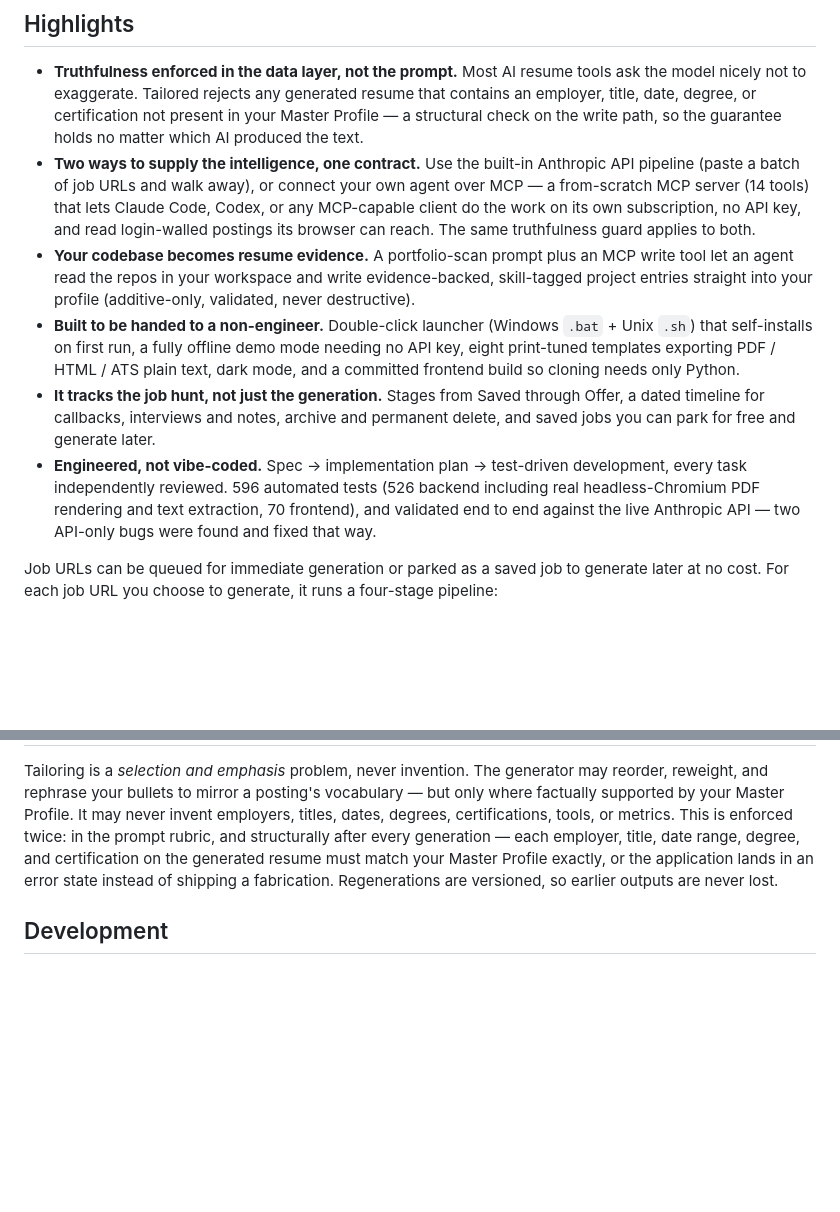
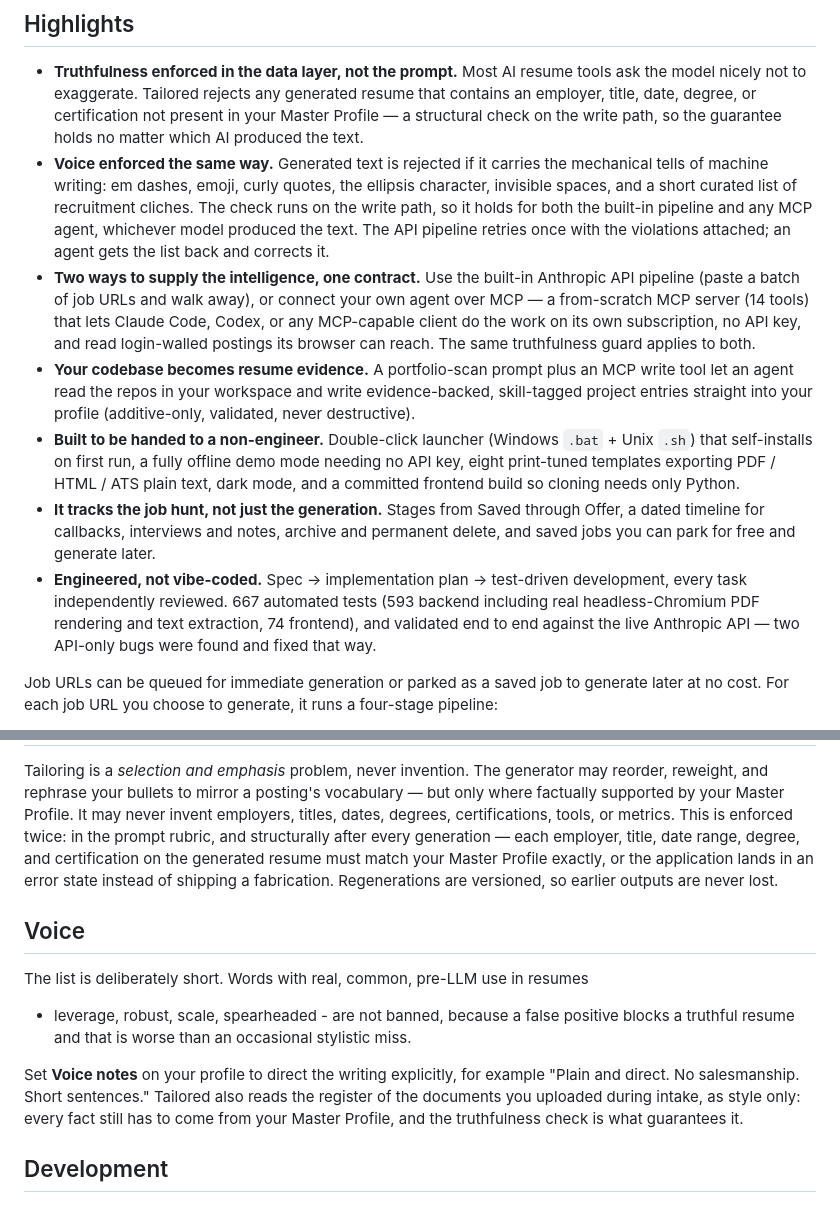
Before and after one commit to end1989/tailored, a Markdown page: README.md, 2 parts joined by grey strips. Drawn GitHub-style; blank space fills up the shorter version.

Commit message:
docs: the voice contract

```diff
--- a/README.md
+++ b/README.md
@@ -9,11 +9,18 @@ and emphasizes* from it per job. It never invents anything
 ## Highlights
 
 - **Truthfulness enforced in the data layer, not the prompt.** Most AI resume tools ask the model nicely not to exaggerate. Tailored rejects any generated resume that contains an employer, title, date, degree, or certification not present in your Master Profile — a structural check on the write path, so the guarantee holds no matter which AI produced the text.
+- **Voice enforced the same way.** Generated text is rejected if it carries the
+mechanical tells of machine writing: em dashes, emoji, curly quotes, the
+ellipsis character, invisible spaces, and a short curated list of recruitment
+cliches. The check runs on the write path, so it holds for both the built-in
+pipeline and any MCP agent, whichever model produced the text. The API pipeline
+retries once with the violations attached; an agent gets the list back and
+corrects it.
 - **Two ways to supply the intelligence, one contract.** Use the built-in Anthropic API pipeline (paste a batch of job URLs and walk away), or connect your own agent over MCP — a from-scratch MCP server (14 tools) that lets Claude Code, Codex, or any MCP-capable client do the work on its own subscription, no API key, and read login-walled postings its browser can reach. The same truthfulness guard applies to both.
 - **Your codebase becomes resume evidence.** A portfolio-scan prompt plus an MCP write tool let an agent read the repos in your workspace and write evidence-backed, skill-tagged project entries straight into your profile (additive-only, validated, never destructive).
 - **Built to be handed to a non-engineer.** Double-click launcher (Windows `.bat` + Unix `.sh`) that self-installs on first run, a fully offline demo mode needing no API key, eight print-tuned templates exporting PDF / HTML / ATS plain text, dark mode, and a committed frontend build so cloning needs only Python.
 - **It tracks the job hunt, not just the generation.** Stages from Saved through Offer, a dated timeline for callbacks, interviews and notes, archive and permanent delete, and saved jobs you can park for free and generate later.
-- **Engineered, not vibe-coded.** Spec → implementation plan → test-driven development, every task independently reviewed. 596 automated tests (526 backend including real headless-Chromium PDF rendering and text extraction, 70 frontend), and validated end to end against the live Anthropic API — two API-only bugs were found and fixed that way.
+- **Engineered, not vibe-coded.** Spec → implementation plan → test-driven development, every task independently reviewed. 667 automated tests (593 backend including real headless-Chromium PDF rendering and text extraction, 74 frontend), and validated end to end against the live Anthropic API — two API-only bugs were found and fixed that way.
 
 Job URLs can be queued for immediate generation or parked as a saved job to
 generate later at no cost. For each job URL you choose to generate, it runs a
@@ -234,6 +241,19 @@ date range, degree, and certification on the generated resume must match your Ma
 Profile exactly, or the application lands in an error state instead of shipping a
 fabrication. Regenerations are versioned, so earlier outputs are never lost.
 
+## Voice
+
+The list is deliberately short. Words with real, common, pre-LLM use in resumes
+- leverage, robust, scale, spearheaded - are not banned, because a false
+positive blocks a truthful resume and that is worse than an occasional
+stylistic miss.
+
+Set **Voice notes** on your profile to direct the writing explicitly, for
+example "Plain and direct. No salesmanship. Short sentences." Tailored also
+reads the register of the documents you uploaded during intake, as style only:
+every fact still has to come from your Master Profile, and the truthfulness
+check is what guarantees it.
+
 ## Development
 
 ### Frontend (Node required for development only)
```
